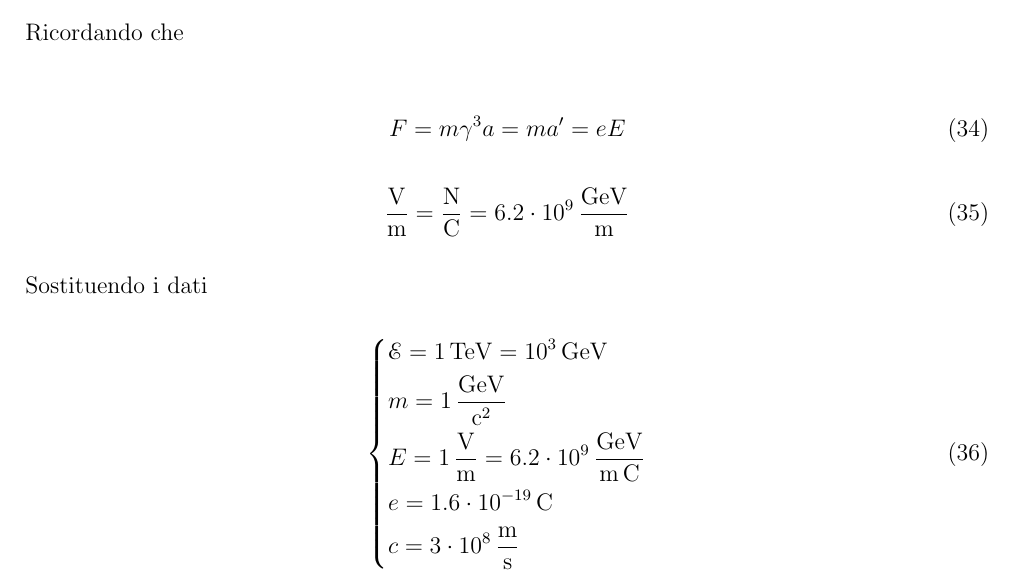
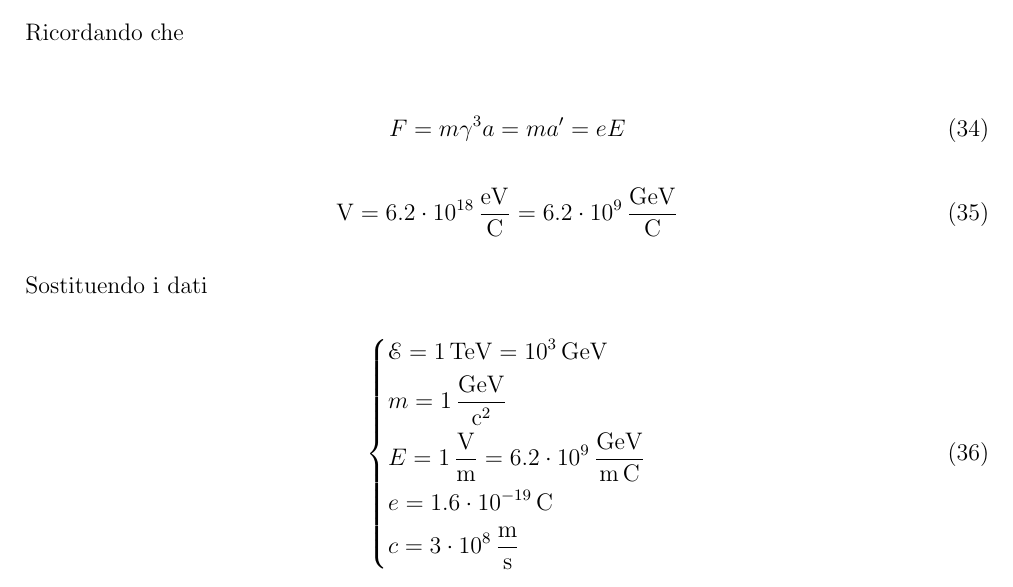
Before and after one commit to surthgide/relativistic-electrodynamics, a LaTeX document (esercitazione 1/esercitazione 1 - Simone Iovine.tex): part of page 10 of 21, cut so that both start at the same text. Compiled offline with pdfLaTeX.

Commit message:
minor tweaks

```diff
--- a/esercitazione 1/esercitazione 1 - Simone Iovine.tex
+++ b/esercitazione 1/esercitazione 1 - Simone Iovine.tex
@@ -652,7 +652,7 @@ Ricordando che
 \begin{gather}
 	F = m \gamma^{3} a = m a' = e E \\
 	\nonumber \\
-	\operatorname{\dfrac{V}{m}} = \operatorname{\dfrac{N}{C}} = 6.2 \cdot 10^{9} \operatorname{\dfrac{GeV}{m}}
+	\operatorname{V} = 6.2 \cdot 10^{18} \operatorname{\dfrac{eV}{C}} = 6.2 \cdot 10^{9} \operatorname{\dfrac{GeV}{C}}
 \end{gather}
 
 Sostituendo i dati
```
Also changed, not shown: esercitazione 1/esercitazione 1 - Simone Iovine.pdf.
